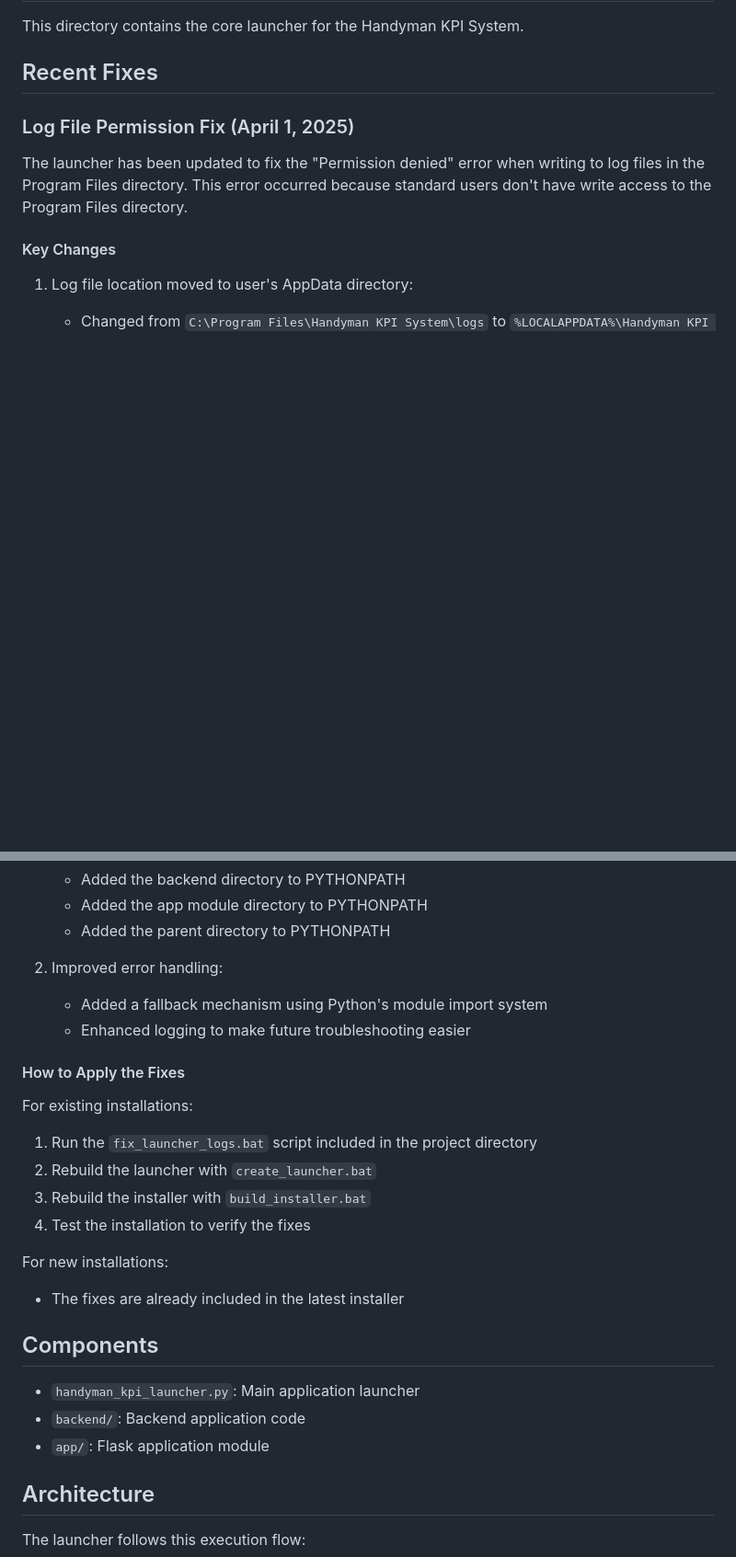
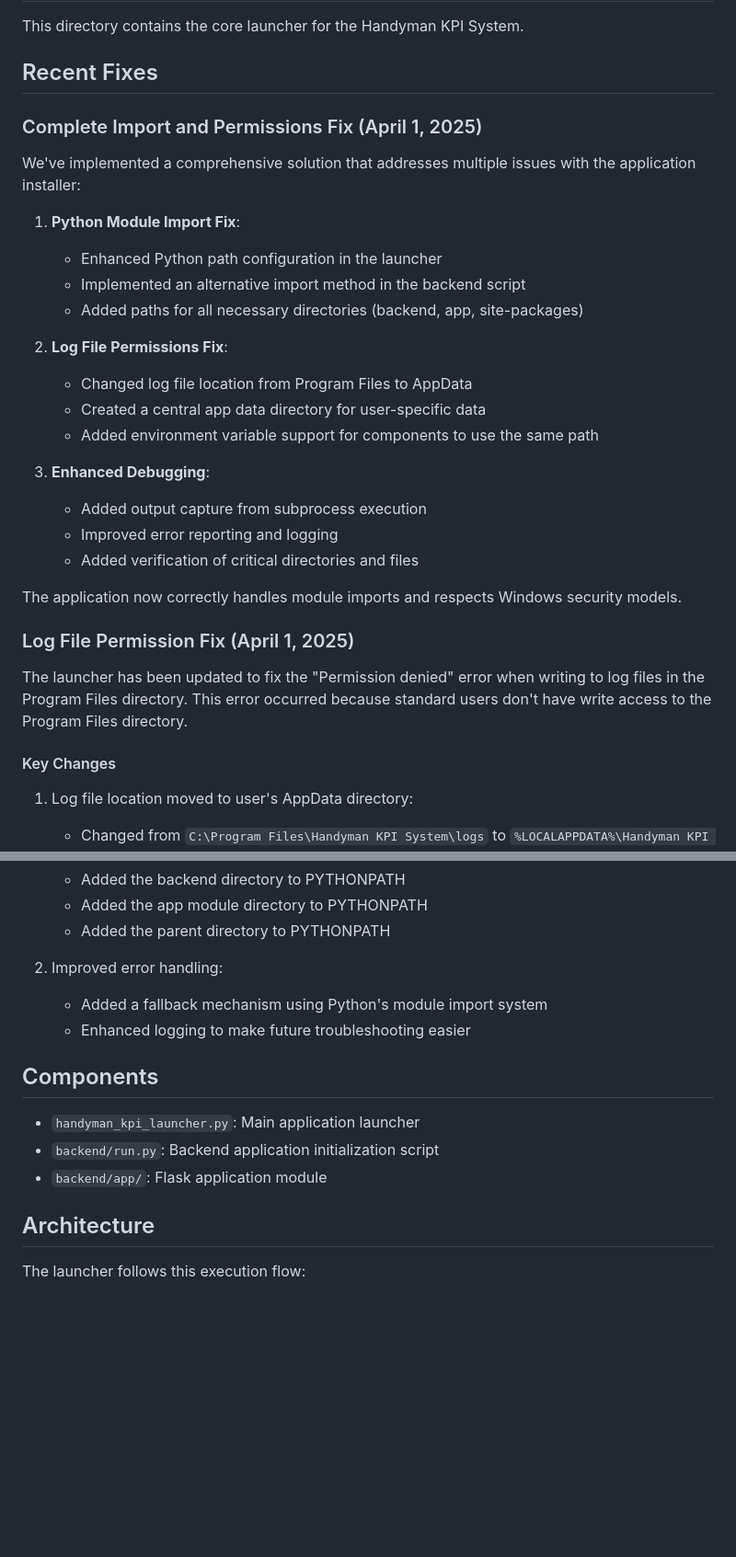
Before and after one commit to skunkbandit/handyman-kpi-system, a Markdown page: kpi-system/README.md, 2 parts joined by grey strips. Shown at 92% size. GitHub-like rendering; blank space fills up the shorter version.

Commit message:
Update README with complete solution documentation

```diff
--- a/kpi-system/README.md
+++ b/kpi-system/README.md
@@ -3,6 +3,27 @@
 This directory contains the core launcher for the Handyman KPI System.
 
 ## Recent Fixes
+
+### Complete Import and Permissions Fix (April 1, 2025)
+
+We've implemented a comprehensive solution that addresses multiple issues with the application installer:
+
+1. **Python Module Import Fix**:
+   - Enhanced Python path configuration in the launcher
+   - Implemented an alternative import method in the backend script
+   - Added paths for all necessary directories (backend, app, site-packages)
+
+2. **Log File Permissions Fix**:
+   - Changed log file location from Program Files to AppData
+   - Created a central app data directory for user-specific data
+   - Added environment variable support for components to use the same path
+
+3. **Enhanced Debugging**:
+   - Added output capture from subprocess execution
+   - Improved error reporting and logging
+   - Added verification of critical directories and files
+
+The application now correctly handles module imports and respects Windows security models.
 
 ### Log File Permission Fix (April 1, 2025)
 
@@ -37,24 +58,11 @@ The launcher has been updated to fix the "ModuleNotFoundError: No module named '
    - Added a fallback mechanism using Python's module import system
    - Enhanced logging to make future troubleshooting easier
 
-#### How to Apply the Fixes
-
-For existing installations:
-
-1. Run the `fix_launcher_logs.bat` script included in the project directory
-2. Rebuild the launcher with `create_launcher.bat`
-3. Rebuild the installer with `build_installer.bat`
-4. Test the installation to verify the fixes
-
-For new installations:
-
-- The fixes are already included in the latest installer
-
 ## Components
 
 - `handyman_kpi_launcher.py`: Main application launcher
-- `backend/`: Backend application code
-- `app/`: Flask application module
+- `backend/run.py`: Backend application initialization script
+- `backend/app/`: Flask application module
 
 ## Architecture
 
```
Also changed, not shown: other parts of kpi-system/README.md (+3 -1 lines).
